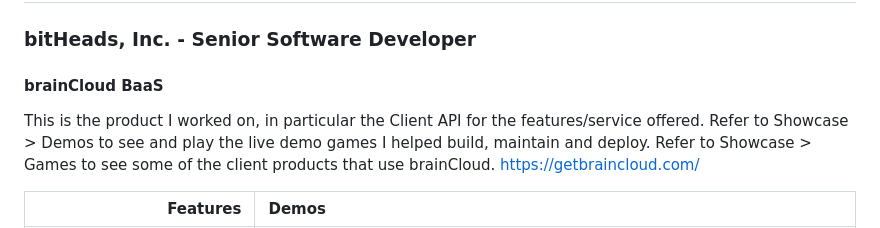
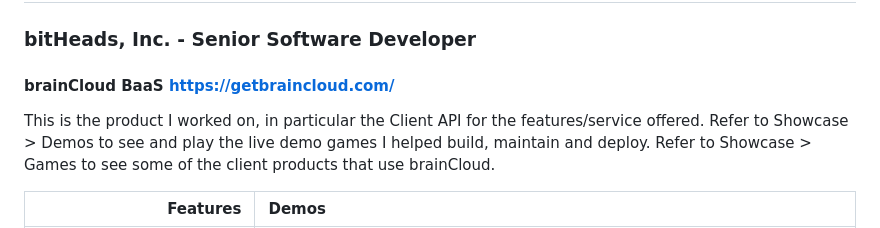
Before and after one commit to xcodegirl/career, a Markdown page: xcodegirl-work-samples.MD, the part around the change. Drawn GitHub-style.

```diff
--- a/xcodegirl-work-samples.MD
+++ b/xcodegirl-work-samples.MD
@@ -3,9 +3,8 @@
 ## Work Samples
 
 ### bitHeads, Inc. - Senior Software Developer
-#### brainCloud BaaS
+#### brainCloud BaaS https://getbraincloud.com/
 This is the product I worked on, in particular the Client API for the features/service offered. Refer to Showcase > Demos to see and play the live demo games I helped build, maintain and deploy. Refer to Showcase > Games to see some of the client products that use brainCloud.
-https://getbraincloud.com/
 
 | Features | Demos |
 | ---: | :--- |
```
